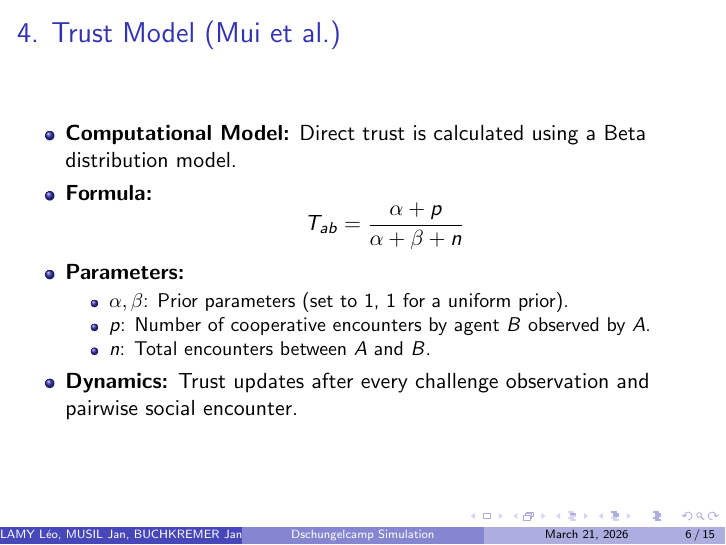
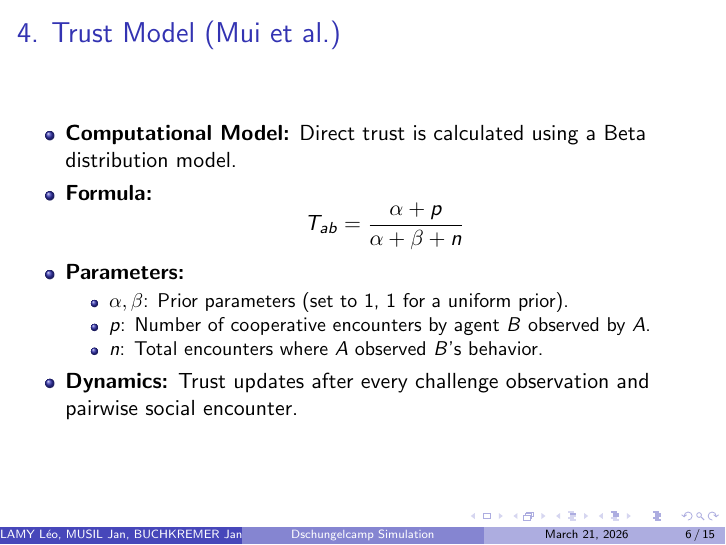
Before and after one commit to jnmsl/jungle_camp_simulation, LaTeX slides (presentation.tex): page 6 of 15. Compiled offline with pdfLaTeX.

Commit message:
Updates from Overleaf

```diff
--- a/presentation.tex
+++ b/presentation.tex
@@ -79,7 +79,7 @@
         \begin{itemize}
             \item $\alpha, \beta$: Prior parameters (set to 1, 1 for a uniform prior). % [cite: 43, 44]
             \item $p$: Number of cooperative encounters by agent $B$ observed by $A$. % [cite: 38, 118]
-            \item $n$: Total encounters between $A$ and $B$. % [cite: 37, 118]
+            \item $n$: Total encounters where $A$ observed $B$'s behavior. % [cite: 37, 118]
         \end{itemize}
         \item \textbf{Dynamics:} Trust updates after every challenge observation and pairwise social encounter. % [cite: 76, 108, 110]
     \end{itemize}
```
